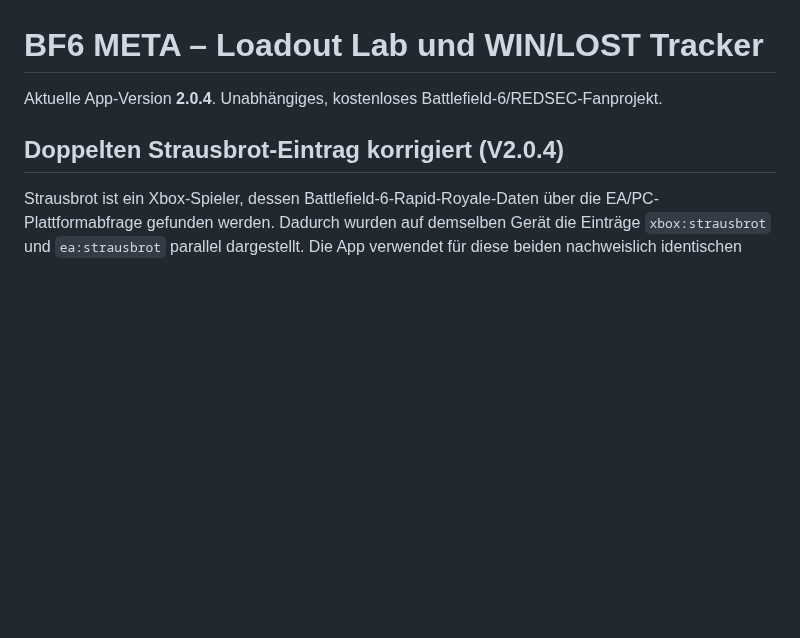
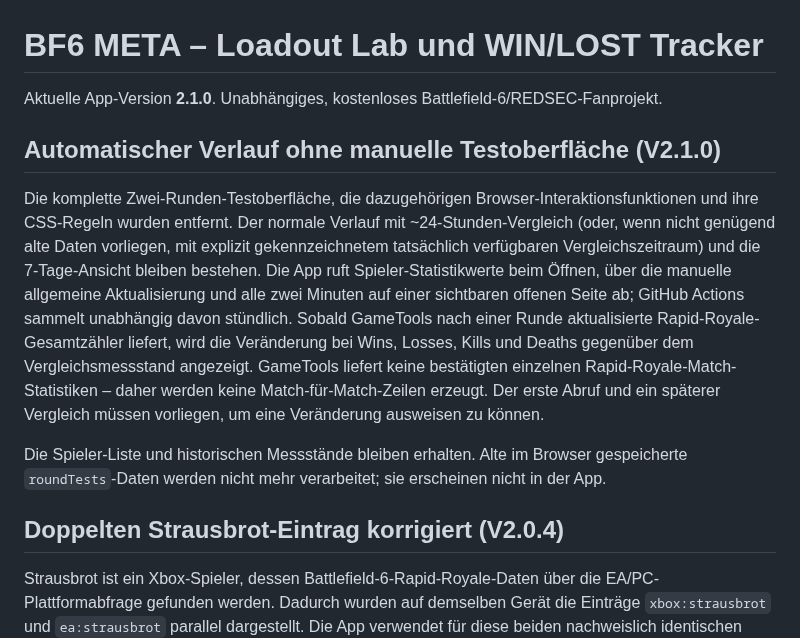
Before and after one commit to basti92bot/BF6---META-, a Markdown page: README.md, the part around the change. Drawn GitHub-style; blank space fills up the shorter version.

Commit message:
feat: remove two-round test UI, keep automatic daily and weekly Rapid Royale tracking v2.1.0

```diff
--- a/README.md
+++ b/README.md
@@ -1,6 +1,12 @@
 # BF6 META – Loadout Lab und WIN/LOST Tracker
 
-Aktuelle App-Version **2.0.4**. Unabhängiges, kostenloses Battlefield-6/REDSEC-Fanprojekt.
+Aktuelle App-Version **2.1.0**. Unabhängiges, kostenloses Battlefield-6/REDSEC-Fanprojekt.
+
+## Automatischer Verlauf ohne manuelle Testoberfläche (V2.1.0)
+
+Die komplette Zwei-Runden-Testoberfläche, die dazugehörigen Browser-Interaktionsfunktionen und ihre CSS-Regeln wurden entfernt. Der normale Verlauf mit ~24-Stunden-Vergleich (oder, wenn nicht genügend alte Daten vorliegen, mit explizit gekennzeichnetem tatsächlich verfügbaren Vergleichszeitraum) und die 7-Tage-Ansicht bleiben bestehen. Die App ruft Spieler-Statistikwerte beim Öffnen, über die manuelle allgemeine Aktualisierung und alle zwei Minuten auf einer sichtbaren offenen Seite ab; GitHub Actions sammelt unabhängig davon stündlich. Sobald GameTools nach einer Runde aktualisierte Rapid-Royale-Gesamtzähler liefert, wird die Veränderung bei Wins, Losses, Kills und Deaths gegenüber dem Vergleichsmessstand angezeigt. GameTools liefert keine bestätigten einzelnen Rapid-Royale-Match-Statistiken – daher werden keine Match-für-Match-Zeilen erzeugt. Der erste Abruf und ein späterer Vergleich müssen vorliegen, um eine Veränderung ausweisen zu können.
+
+Die Spieler-Liste und historischen Messstände bleiben erhalten. Alte im Browser gespeicherte `roundTests`-Daten werden nicht mehr verarbeitet; sie erscheinen nicht in der App.
 
 ## Doppelten Strausbrot-Eintrag korrigiert (V2.0.4)
 
```
